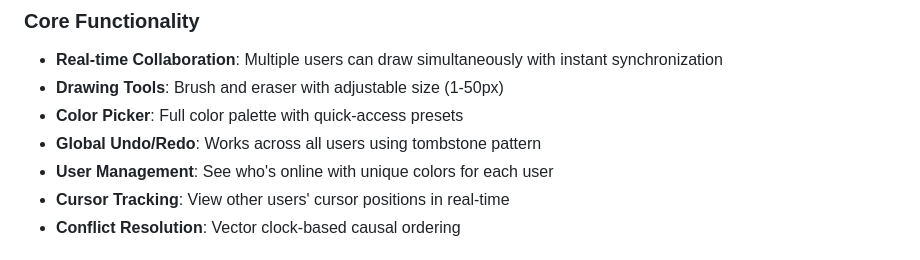
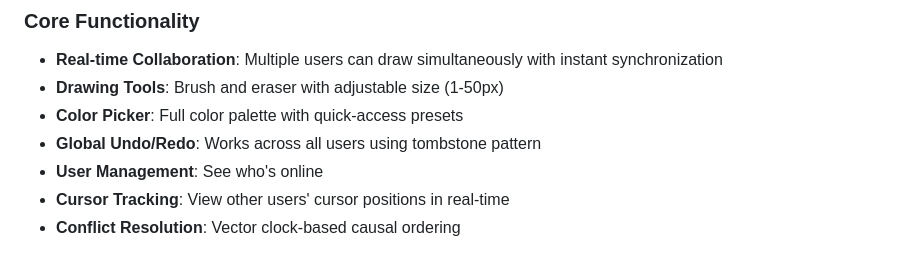
Before and after one commit to hvardhan1437/Collaborative-canvas, a Markdown page: README.md, the part around the change. Drawn GitHub-style.

```diff
--- a/README.md
+++ b/README.md
@@ -9,7 +9,7 @@ A multi-user drawing application where multiple people can draw simultaneously o
 - **Drawing Tools**: Brush and eraser with adjustable size (1-50px)
 - **Color Picker**: Full color palette with quick-access presets
 - **Global Undo/Redo**: Works across all users using tombstone pattern
-- **User Management**: See who's online with unique colors for each user
+- **User Management**: See who's online
 - **Cursor Tracking**: View other users' cursor positions in real-time
 - **Conflict Resolution**: Vector clock-based causal ordering
 
```
